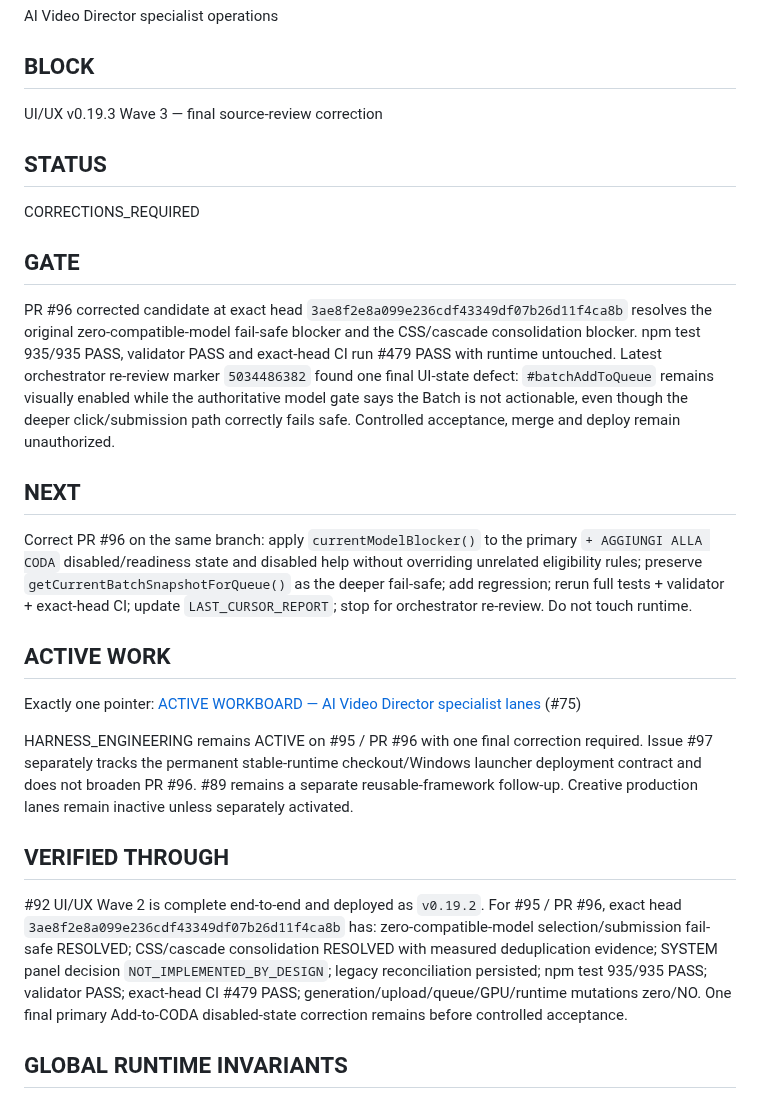
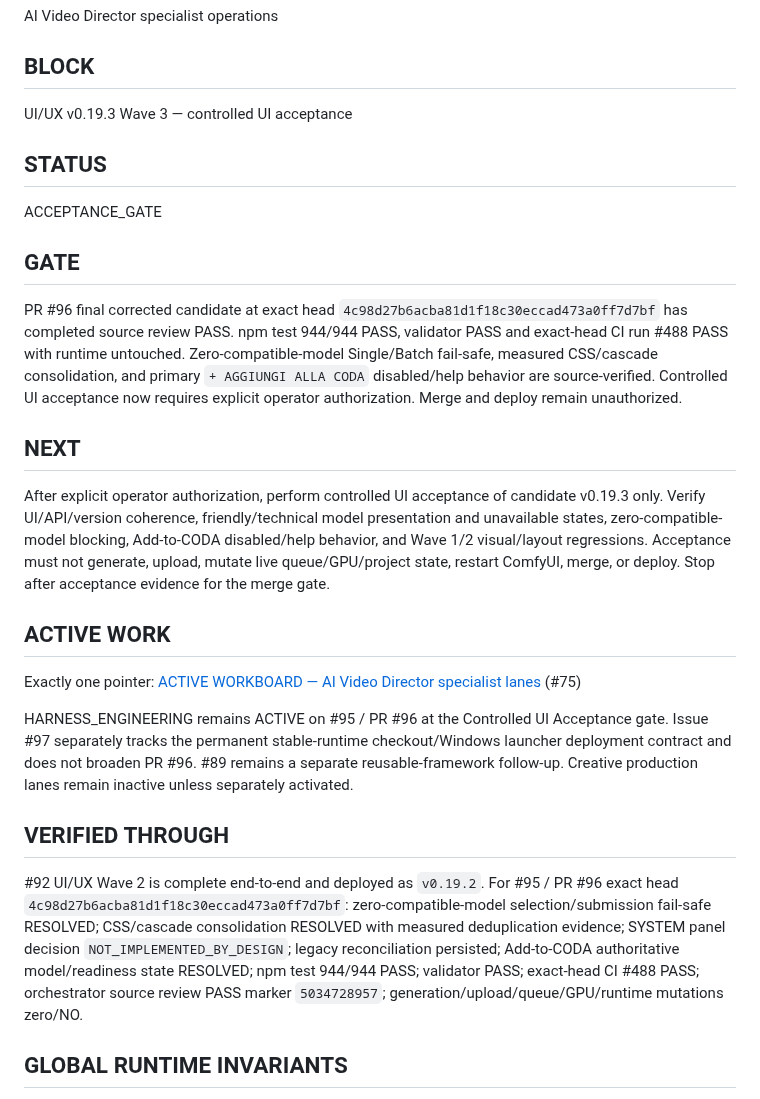
Before and after one commit to mrhz1973/ai-video-director, a Markdown page: docs/runtime/CURRENT_FRONTIER.md, the part around the change. Drawn GitHub-style.

Commit message:
docs: advance Wave 3 to controlled acceptance gate

```diff
--- a/docs/runtime/CURRENT_FRONTIER.md
+++ b/docs/runtime/CURRENT_FRONTIER.md
@@ -22,29 +22,29 @@ AI Video Director specialist operations
 
 ## BLOCK
 
-UI/UX v0.19.3 Wave 3 — final source-review correction
+UI/UX v0.19.3 Wave 3 — controlled UI acceptance
 
 ## STATUS
 
-CORRECTIONS_REQUIRED
+ACCEPTANCE_GATE
 
 ## GATE
 
-PR #96 corrected candidate at exact head `3ae8f2e8a099e236cdf43349df07b26d11f4ca8b` resolves the original zero-compatible-model fail-safe blocker and the CSS/cascade consolidation blocker. npm test 935/935 PASS, validator PASS and exact-head CI run #479 PASS with runtime untouched. Latest orchestrator re-review marker `5034486382` found one final UI-state defect: `#batchAddToQueue` remains visually enabled while the authoritative model gate says the Batch is not actionable, even though the deeper click/submission path correctly fails safe. Controlled acceptance, merge and deploy remain unauthorized.
+PR #96 final corrected candidate at exact head `4c98d27b6acba81d1f18c30eccad473a0ff7d7bf` has completed source review PASS. npm test 944/944 PASS, validator PASS and exact-head CI run #488 PASS with runtime untouched. Zero-compatible-model Single/Batch fail-safe, measured CSS/cascade consolidation, and primary `+ AGGIUNGI ALLA CODA` disabled/help behavior are source-verified. Controlled UI acceptance now requires explicit operator authorization. Merge and deploy remain unauthorized.
 
 ## NEXT
 
-Correct PR #96 on the same branch: apply `currentModelBlocker()` to the primary `+ AGGIUNGI ALLA CODA` disabled/readiness state and disabled help without overriding unrelated eligibility rules; preserve `getCurrentBatchSnapshotForQueue()` as the deeper fail-safe; add regression; rerun full tests + validator + exact-head CI; update `LAST_CURSOR_REPORT`; stop for orchestrator re-review. Do not touch runtime.
+After explicit operator authorization, perform controlled UI acceptance of candidate v0.19.3 only. Verify UI/API/version coherence, friendly/technical model presentation and unavailable states, zero-compatible-model blocking, Add-to-CODA disabled/help behavior, and Wave 1/2 visual/layout regressions. Acceptance must not generate, upload, mutate live queue/GPU/project state, restart ComfyUI, merge, or deploy. Stop after acceptance evidence for the merge gate.
 
 ## ACTIVE WORK
 
 Exactly one pointer: [ACTIVE WORKBOARD — AI Video Director specialist lanes](https://github.com/mrhz1973/ai-video-director/issues/75) (#75)
 
-HARNESS_ENGINEERING remains ACTIVE on #95 / PR #96 with one final correction required. Issue #97 separately tracks the permanent stable-runtime checkout/Windows launcher deployment contract and does not broaden PR #96. #89 remains a separate reusable-framework follow-up. Creative production lanes remain inactive unless separately activated.
+HARNESS_ENGINEERING remains ACTIVE on #95 / PR #96 at the Controlled UI Acceptance gate. Issue #97 separately tracks the permanent stable-runtime checkout/Windows launcher deployment contract and does not broaden PR #96. #89 remains a separate reusable-framework follow-up. Creative production lanes remain inactive unless separately activated.
 
 ## VERIFIED THROUGH
 
-#92 UI/UX Wave 2 is complete end-to-end and deployed as `v0.19.2`. For #95 / PR #96, exact head `3ae8f2e8a099e236cdf43349df07b26d11f4ca8b` has: zero-compatible-model selection/submission fail-safe RESOLVED; CSS/cascade consolidation RESOLVED with measured deduplication evidence; SYSTEM panel decision `NOT_IMPLEMENTED_BY_DESIGN`; legacy reconciliation persisted; npm test 935/935 PASS; validator PASS; exact-head CI #479 PASS; generation/upload/queue/GPU/runtime mutations zero/NO. One final primary Add-to-CODA disabled-state correction remains before controlled acceptance.
+#92 UI/UX Wave 2 is complete end-to-end and deployed as `v0.19.2`. For #95 / PR #96 exact head `4c98d27b6acba81d1f18c30eccad473a0ff7d7bf`: zero-compatible-model selection/submission fail-safe RESOLVED; CSS/cascade consolidation RESOLVED with measured deduplication evidence; SYSTEM panel decision `NOT_IMPLEMENTED_BY_DESIGN`; legacy reconciliation persisted; Add-to-CODA authoritative model/readiness state RESOLVED; npm test 944/944 PASS; validator PASS; exact-head CI #488 PASS; orchestrator source review PASS marker `5034728957`; generation/upload/queue/GPU/runtime mutations zero/NO.
 
 ## GLOBAL RUNTIME INVARIANTS
 
```
